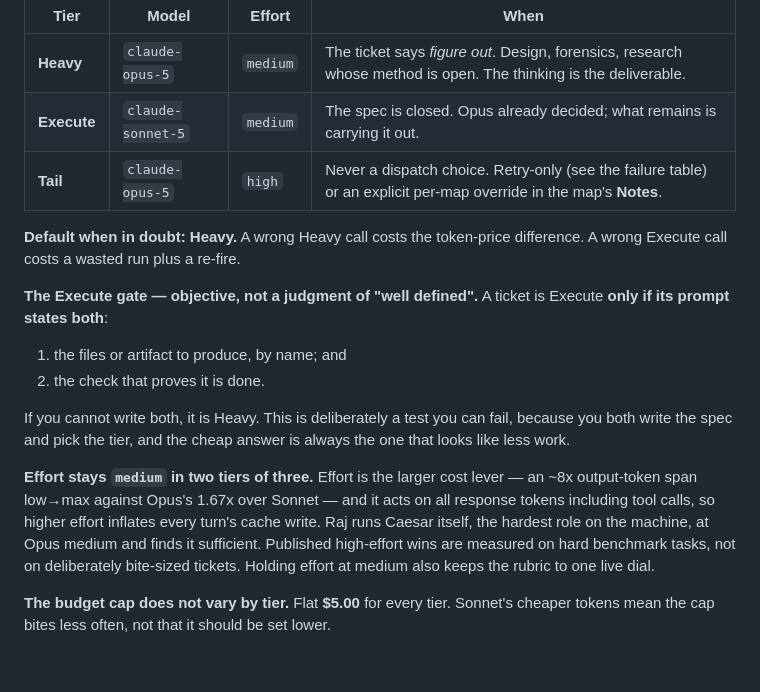
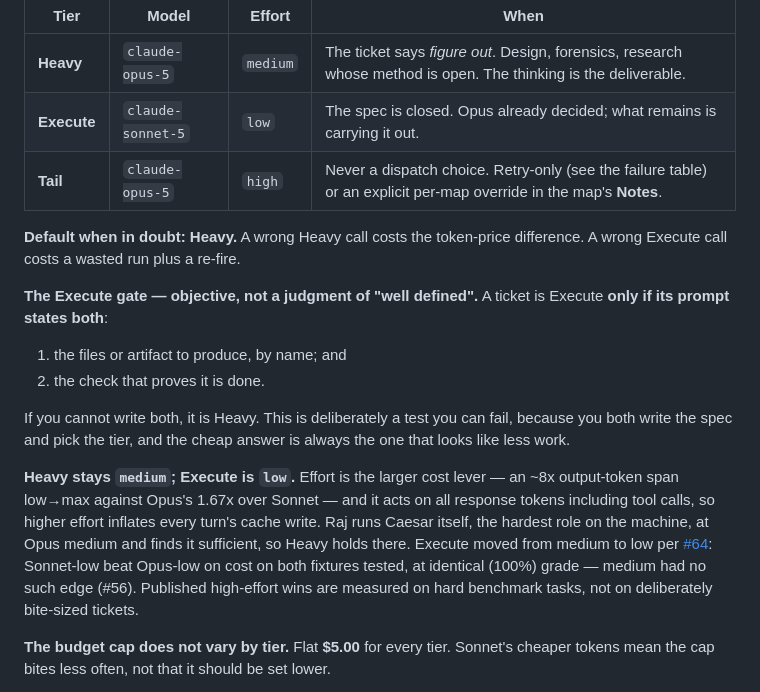
Before and after one commit to Dhillvn/Caesar, a Markdown page: skill/SKILL.md, the part around the change. GitHub-like rendering; blank space fills up the shorter version.

```diff
--- a/skill/SKILL.md
+++ b/skill/SKILL.md
@@ -268,7 +268,7 @@ would be twelve combinations and an argument at every dispatch.
 | Tier | Model | Effort | When |
 |---|---|---|---|
 | **Heavy** | `claude-opus-5` | `medium` | The ticket says *figure out*. Design, forensics, research whose method is open. The thinking is the deliverable. |
-| **Execute** | `claude-sonnet-5` | `medium` | The spec is closed. Opus already decided; what remains is carrying it out. |
+| **Execute** | `claude-sonnet-5` | `low` | The spec is closed. Opus already decided; what remains is carrying it out. |
 | **Tail** | `claude-opus-5` | `high` | Never a dispatch choice. Retry-only (see the failure table) or an explicit per-map override in the map's **Notes**. |
 
 **Default when in doubt: Heavy.** A wrong Heavy call costs the token-price difference. A
@@ -284,12 +284,14 @@ If you cannot write both, it is Heavy. This is deliberately a test you can fail,
 you both write the spec and pick the tier, and the cheap answer is always the one that
 looks like less work.
 
-**Effort stays `medium` in two tiers of three.** Effort is the larger cost lever — an ~8x
+**Heavy stays `medium`; Execute is `low`.** Effort is the larger cost lever — an ~8x
 output-token span low→max against Opus's 1.67x over Sonnet — and it acts on all response
 tokens including tool calls, so higher effort inflates every turn's cache write. Raj runs
-Caesar itself, the hardest role on the machine, at Opus medium and finds it sufficient.
-Published high-effort wins are measured on hard benchmark tasks, not on deliberately
-bite-sized tickets. Holding effort at medium also keeps the rubric to one live dial.
+Caesar itself, the hardest role on the machine, at Opus medium and finds it sufficient, so
+Heavy holds there. Execute moved from medium to low per [#64](../docs/research/sonnet-low-reps.md):
+Sonnet-low beat Opus-low on cost on both fixtures tested, at identical (100%) grade —
+medium had no such edge (#56). Published high-effort wins are measured on hard benchmark
+tasks, not on deliberately bite-sized tickets.
 
 **The budget cap does not vary by tier.** Flat **$5.00** for every tier. Sonnet's cheaper
 tokens mean the cap bites less often, not that it should be set lower.
```
Also changed, not shown: docs/research/sonnet-low-reps.md (added, +83 -0 lines).
